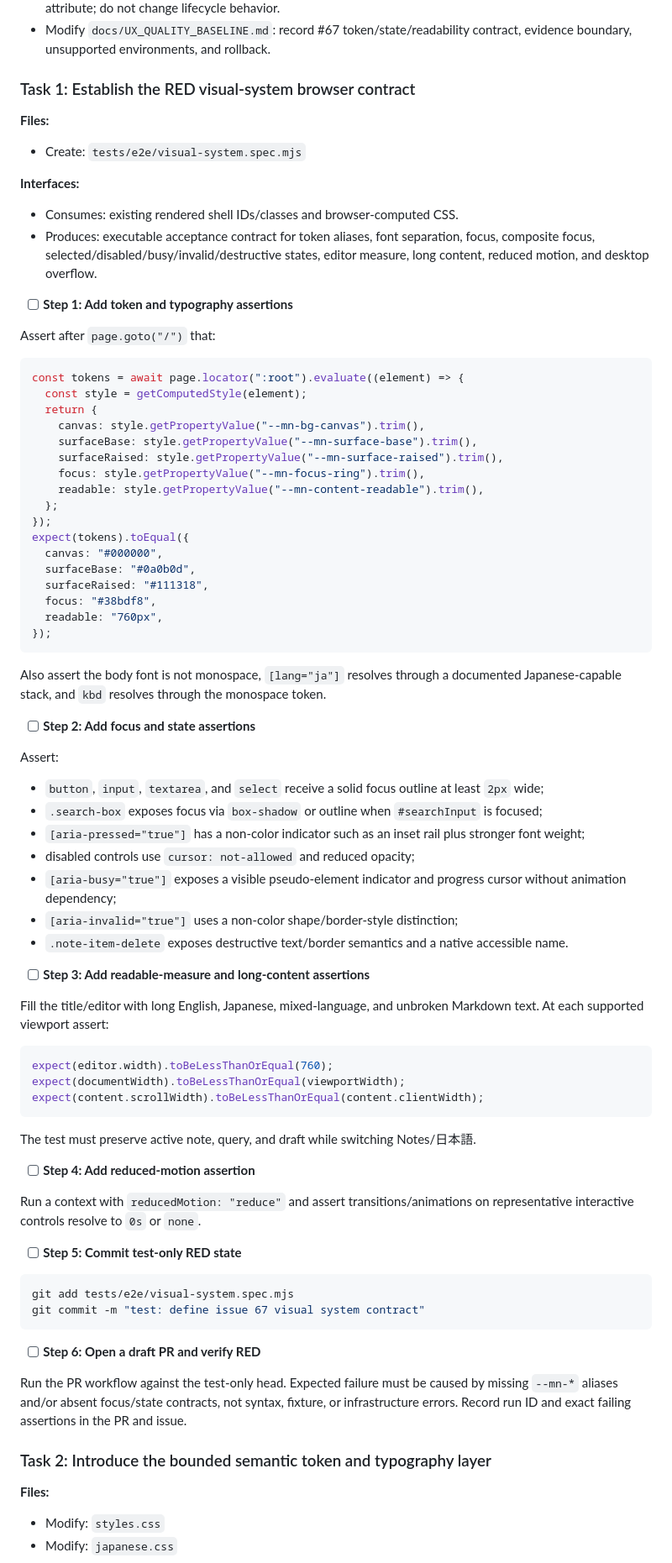
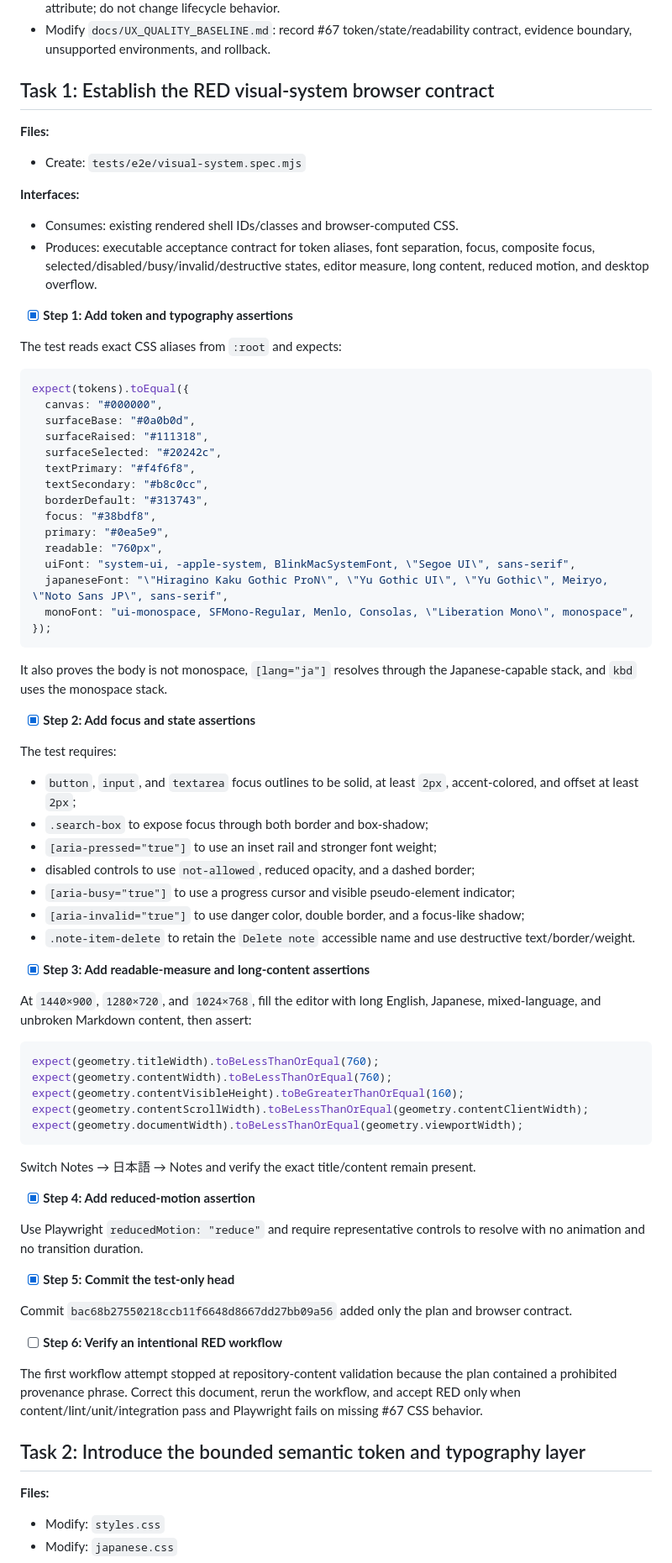
Before and after one commit to Dyu20705/myNote, a Markdown page: docs/plans/2026-08-04-issue-67-visual-focus-system.md, the part around one of its changes. Shown at 84% size. GitHub-like rendering.

Commit message:
docs: align issue 67 plan with repository content rules

````diff
--- a/docs/plans/2026-08-04-issue-67-visual-focus-system.md
+++ b/docs/plans/2026-08-04-issue-67-visual-focus-system.md
@@ -33,7 +33,7 @@
 - Modify `ui/list.js` only if the current delete control needs a semantic destructive class or selected-state attribute; do not change lifecycle behavior.
 - Modify `docs/UX_QUALITY_BASELINE.md`: record #67 token/state/readability contract, evidence boundary, unsupported environments, and rollback.
 
-### Task 1: Establish the RED visual-system browser contract
+## Task 1: Establish the RED visual-system browser contract
 
 **Files:**
 - Create: `tests/e2e/visual-system.spec.mjs`
@@ -42,72 +42,69 @@
 - Consumes: existing rendered shell IDs/classes and browser-computed CSS.
 - Produces: executable acceptance contract for token aliases, font separation, focus, composite focus, selected/disabled/busy/invalid/destructive states, editor measure, long content, reduced motion, and desktop overflow.
 
-- [ ] **Step 1: Add token and typography assertions**
+- [x] **Step 1: Add token and typography assertions**
 
-Assert after `page.goto("/")` that:
+The test reads exact CSS aliases from `:root` and expects:
 
 ```js
-const tokens = await page.locator(":root").evaluate((element) => {
-  const style = getComputedStyle(element);
-  return {
-    canvas: style.getPropertyValue("--mn-bg-canvas").trim(),
-    surfaceBase: style.getPropertyValue("--mn-surface-base").trim(),
-    surfaceRaised: style.getPropertyValue("--mn-surface-raised").trim(),
-    focus: style.getPropertyValue("--mn-focus-ring").trim(),
-    readable: style.getPropertyValue("--mn-content-readable").trim(),
-  };
-});
 expect(tokens).toEqual({
   canvas: "#000000",
   surfaceBase: "#0a0b0d",
   surfaceRaised: "#111318",
+  surfaceSelected: "#20242c",
+  textPrimary: "#f4f6f8",
+  textSecondary: "#b8c0cc",
+  borderDefault: "#313743",
   focus: "#38bdf8",
+  primary: "#0ea5e9",
   readable: "760px",
+  uiFont: "system-ui, -apple-system, BlinkMacSystemFont, \"Segoe UI\", sans-serif",
+  japaneseFont: "\"Hiragino Kaku Gothic ProN\", \"Yu Gothic UI\", \"Yu Gothic\", Meiryo, \"Noto Sans JP\", sans-serif",
+  monoFont: "ui-monospace, SFMono-Regular, Menlo, Consolas, \"Liberation Mono\", monospace",
 });
 ```
 
-Also assert the body font is not monospace, `[lang="ja"]` resolves through a documented Japanese-capable stack, and `kbd` resolves through the monospace token.
+It also proves the body is not monospace, `[lang="ja"]` resolves through the Japanese-capable stack, and `kbd` uses the monospace stack.
 
-- [ ] **Step 2: Add focus and state assertions**
+- [x] **Step 2: Add focus and state assertions**
 
-Assert:
+The test requires:
 
-- `button`, `input`, `textarea`, and `select` receive a solid focus outline at least `2px` wide;
-- `.search-box` exposes focus via `box-shadow` or outline when `#searchInput` is focused;
-- `[aria-pressed="true"]` has a non-color indicator such as an inset rail plus stronger font weight;
-- disabled controls use `cursor: not-allowed` and reduced opacity;
-- `[aria-busy="true"]` exposes a visible pseudo-element indicator and progress cursor without animation dependency;
-- `[aria-invalid="true"]` uses a non-color shape/border-style distinction;
-- `.note-item-delete` exposes destructive text/border semantics and a native accessible name.
+- `button`, `input`, and `textarea` focus outlines to be solid, at least `2px`, accent-colored, and offset at least `2px`;
+- `.search-box` to expose focus through both border and box-shadow;
+- `[aria-pressed="true"]` to use an inset rail and stronger font weight;
+- disabled controls to use `not-allowed`, reduced opacity, and a dashed border;
+- `[aria-busy="true"]` to use a progress cursor and visible pseudo-element indicator;
+- `[aria-invalid="true"]` to use danger color, double border, and a focus-like shadow;
+- `.note-item-delete` to retain the `Delete note` accessible name and use destructive text/border/weight.
 
-- [ ] **Step 3: Add readable-measure and long-content assertions**
+- [x] **Step 3: Add readable-measure and long-content assertions**
 
-Fill the title/editor with long English, Japanese, mixed-language, and unbroken Markdown text. At each supported viewport assert:
+At `1440×900`, `1280×720`, and `1024×768`, fill the editor with long English, Japanese, mixed-language, and unbroken Markdown content, then assert:
 
 ```js
-expect(editor.width).toBeLessThanOrEqual(760);
-expect(documentWidth).toBeLessThanOrEqual(viewportWidth);
-expect(content.scrollWidth).toBeLessThanOrEqual(content.clientWidth);
+expect(geometry.titleWidth).toBeLessThanOrEqual(760);
+expect(geometry.contentWidth).toBeLessThanOrEqual(760);
+expect(geometry.contentVisibleHeight).toBeGreaterThanOrEqual(160);
+expect(geometry.contentScrollWidth).toBeLessThanOrEqual(geometry.contentClientWidth);
+expect(geometry.documentWidth).toBeLessThanOrEqual(geometry.viewportWidth);
 ```
 
-The test must preserve active note, query, and draft while switching Notes/日本語.
+Switch Notes → 日本語 → Notes and verify the exact title/content remain present.
 
-- [ ] **Step 4: Add reduced-motion assertion**
+- [x] **Step 4: Add reduced-motion assertion**
 
-Run a context with `reducedMotion: "reduce"` and assert transitions/animations on representative interactive controls resolve to `0s` or `none`.
+Use Playwright `reducedMotion: "reduce"` and require representative controls to resolve with no animation and no transition duration.
 
-- [ ] **Step 5: Commit test-only RED state**
+- [x] **Step 5: Commit the test-only head**
 
-```bash
-git add tests/e2e/visual-system.spec.mjs
-git commit -m "test: define issue 67 visual system contract"
-```
+Commit `bac68b27550218ccb11f6648d8667dd27bb09a56` added only the plan and browser contract.
 
-- [ ] **Step 6: Open a draft PR and verify RED**
+- [ ] **Step 6: Verify an intentional RED workflow**
 
-Run the PR workflow against the test-only head. Expected failure must be caused by missing `--mn-*` aliases and/or absent focus/state contracts, not syntax, fixture, or infrastructure errors. Record run ID and exact failing assertions in the PR and issue.
+The first workflow attempt stopped at repository-content validation because the plan contained a prohibited provenance phrase. Correct this document, rerun the workflow, and accept RED only when content/lint/unit/integration pass and Playwright fails on missing #67 CSS behavior.
 
-### Task 2: Introduce the bounded semantic token and typography layer
+## Task 2: Introduce the bounded semantic token and typography layer
 
 **Files:**
 - Modify: `styles.css`
````
Also changed, not shown: other parts of docs/plans/2026-08-04-issue-67-visual-focus-system.md (+41 -34 lines).
